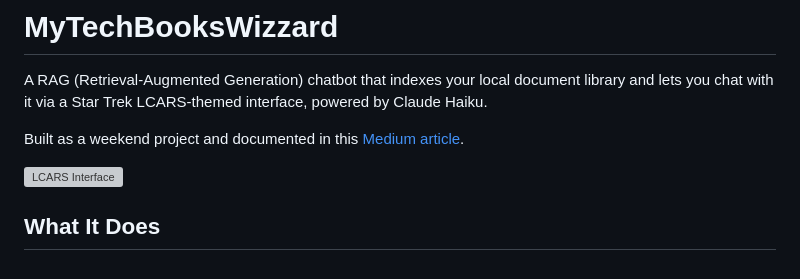
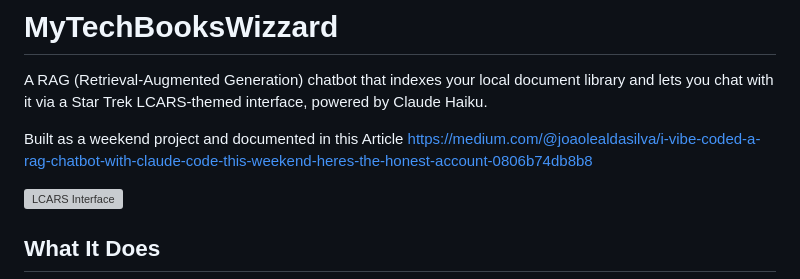
Before and after one commit to ciberjohn/rag-chatbot-lcars, a Markdown page: README.md, the part around the change. Rendered like a GitHub page; grey boxes are pictures that could not be loaded.

Commit message:
Fix Medium article link in README
Updated the Medium article link in the README.

```diff
--- a/README.md
+++ b/README.md
@@ -2,7 +2,7 @@
 
 A RAG (Retrieval-Augmented Generation) chatbot that indexes your local document library and lets you chat with it via a Star Trek LCARS-themed interface, powered by Claude Haiku.
 
-Built as a weekend project and documented in this [Medium article](#).
+Built as a weekend project and documented in this Article https://medium.com/@joaolealdasilva/i-vibe-coded-a-rag-chatbot-with-claude-code-this-weekend-heres-the-honest-account-0806b74db8b8
 
 ![LCARS Interface](docs-placeholder/lcars-screenshot.png)
 
```
